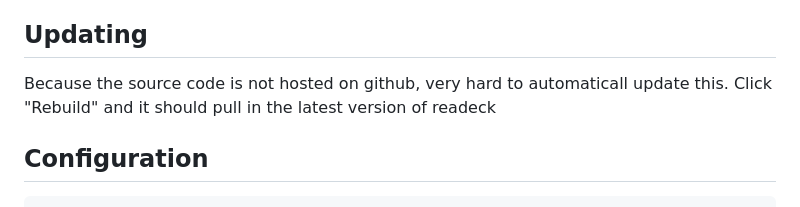
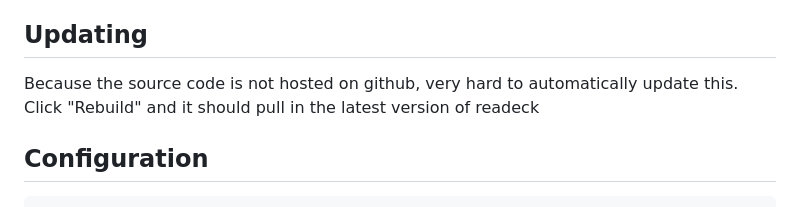
Before and after one commit to jdeath/homeassistant-addons, a Markdown page: readeck/README.md, the part around the change. GitHub-like rendering.

````diff
--- a/readeck/README.md
+++ b/readeck/README.md
@@ -73,7 +73,7 @@ With the exception of videos, not a single request is made from your browser to
 1. Open WebUI should work via ingress or <your-ip>:port.
 
 ## Updating
-Because the source code is not hosted on github, very hard to automaticall update this. Click "Rebuild" and it should pull in the latest version of readeck
+Because the source code is not hosted on github, very hard to automatically update this. Click "Rebuild" and it should pull in the latest version of readeck
 ## Configuration
 
 ```
````
